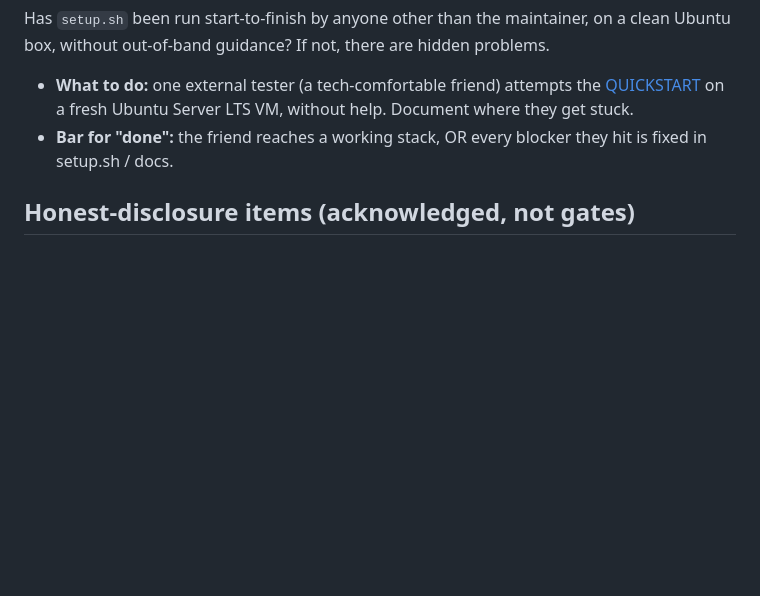
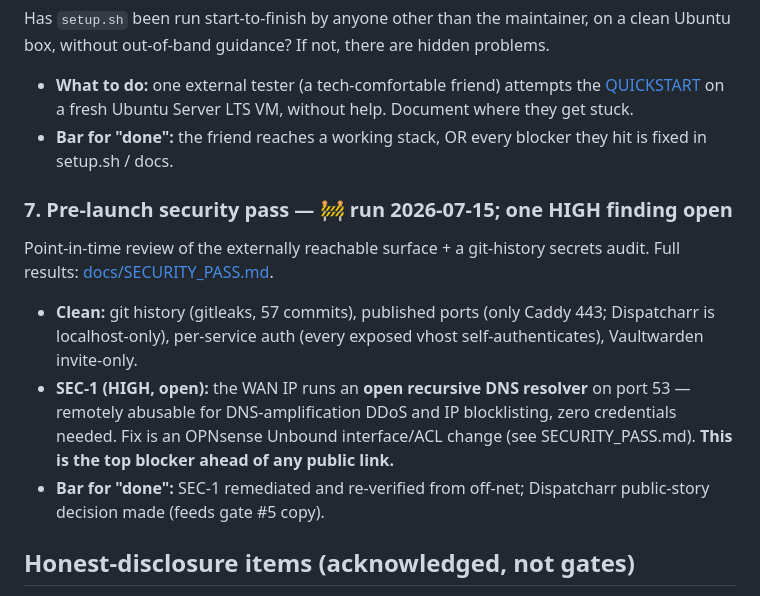
Before and after one commit to dustindoan/coralstack-infra, a Markdown page: docs/LAUNCH_BLOCKERS.md, the part around the change. Drawn GitHub-style; blank space fills up the shorter version.

```diff
--- a/docs/LAUNCH_BLOCKERS.md
+++ b/docs/LAUNCH_BLOCKERS.md
@@ -82,6 +82,19 @@ Has `setup.sh` been run start-to-finish by anyone other than the maintainer, on
 - **What to do:** one external tester (a tech-comfortable friend) attempts the [QUICKSTART](QUICKSTART.md) on a fresh Ubuntu Server LTS VM, without help. Document where they get stuck.
 - **Bar for "done":** the friend reaches a working stack, OR every blocker they hit is fixed in setup.sh / docs.
 
+### 7. Pre-launch security pass — 🚧 run 2026-07-15; one HIGH finding open
+Point-in-time review of the externally reachable surface + a git-history secrets
+audit. Full results: [docs/SECURITY_PASS.md](SECURITY_PASS.md).
+- **Clean:** git history (gitleaks, 57 commits), published ports (only Caddy 443;
+  Dispatcharr is localhost-only), per-service auth (every exposed vhost
+  self-authenticates), Vaultwarden invite-only.
+- **SEC-1 (HIGH, open):** the WAN IP runs an **open recursive DNS resolver** on
+  port 53 — remotely abusable for DNS-amplification DDoS and IP blocklisting,
+  zero credentials needed. Fix is an OPNsense Unbound interface/ACL change (see
+  SECURITY_PASS.md). **This is the top blocker ahead of any public link.**
+- **Bar for "done":** SEC-1 remediated and re-verified from off-net; Dispatcharr
+  public-story decision made (feeds gate #5 copy).
+
 ## Honest-disclosure items (acknowledged, not gates)
 
 Items that don't block launch *if* the public site is transparent about them. Silence
```
Also changed, not shown: docs/SECURITY_PASS.md (added, +95 -0 lines).
